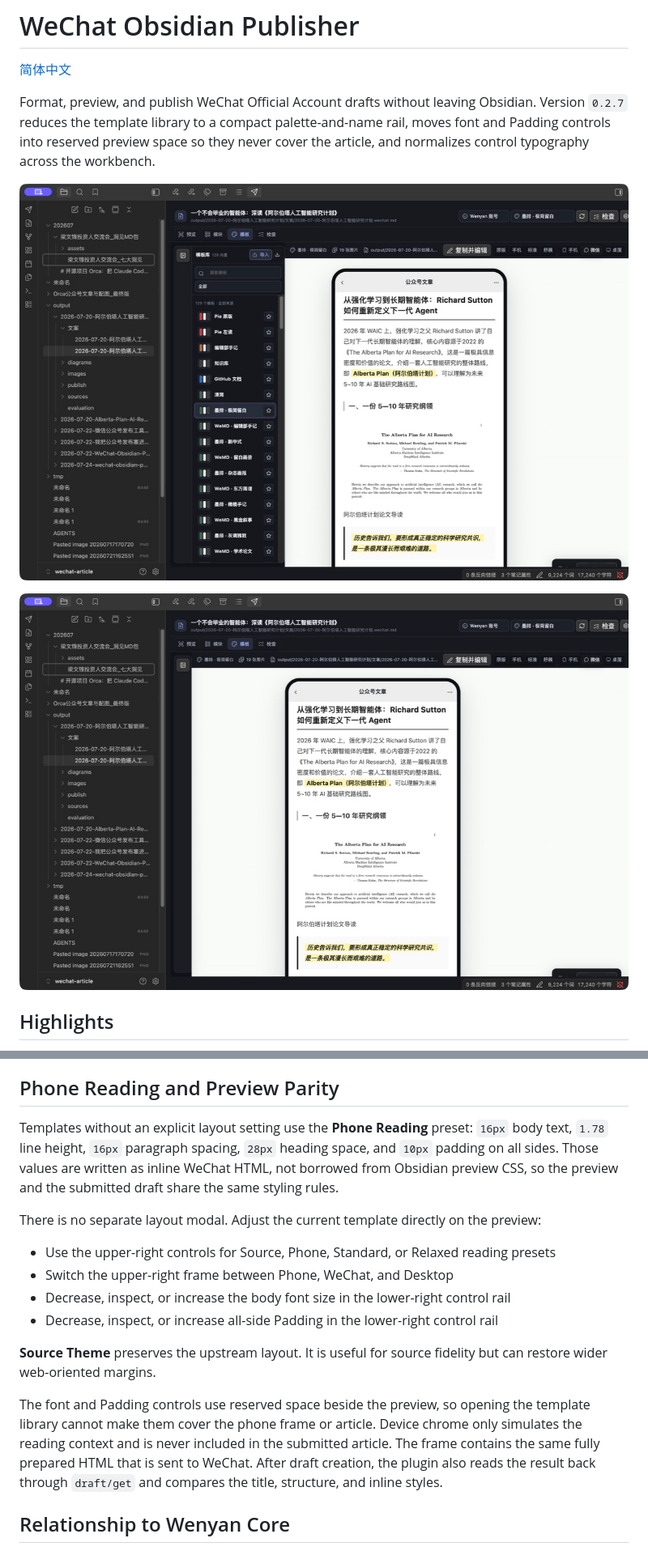
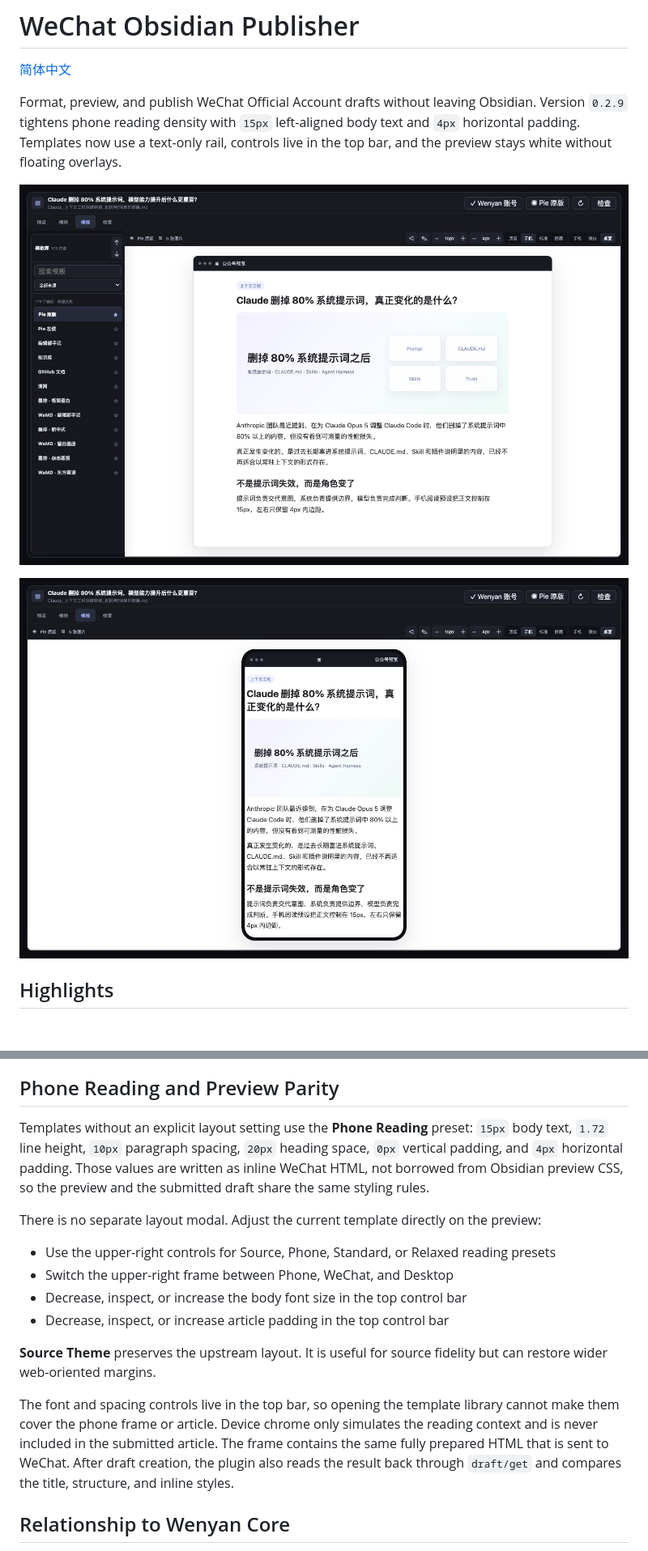
Before and after one commit to summerchaserwwz/wechat-obsidian-publisher, a Markdown page: README_EN.md, 2 parts joined by grey strips. Shown at 81% size. Rendered like a GitHub page; pictures changed too: docs/screenshots/mobile-preview-v029.jpeg (added), docs/screenshots/template-workbench-v029.jpeg (added); blank space fills up the shorter version.

Commit message:
fix: ship mobile-safe publisher 0.2.9

```diff
--- a/README_EN.md
+++ b/README_EN.md
@@ -2,11 +2,11 @@
 
 [简体中文](README.md)
 
-Format, preview, and publish WeChat Official Account drafts without leaving Obsidian. Version `0.2.7` reduces the template library to a compact palette-and-name rail, moves font and Padding controls into reserved preview space so they never cover the article, and normalizes control typography across the workbench.
+Format, preview, and publish WeChat Official Account drafts without leaving Obsidian. Version `0.2.9` tightens phone reading density with `15px` left-aligned body text and `4px` horizontal padding. Templates now use a text-only rail, controls live in the top bar, and the preview stays white without floating overlays.
 
-![v0.2.7 compact template workbench](docs/screenshots/template-workbench-v027.jpeg)
+![v0.2.9 compact template workbench](docs/screenshots/template-workbench-v029.jpeg)
 
-![v0.2.7 phone article preview](docs/screenshots/mobile-preview-v027.jpeg)
+![v0.2.9 phone article preview](docs/screenshots/mobile-preview-v029.jpeg)
 
 ## Highlights
 
@@ -23,18 +23,18 @@ Format, preview, and publish WeChat Official Account drafts without leaving Obsi
 
 ## Phone Reading and Preview Parity
 
-Templates without an explicit layout setting use the **Phone Reading** preset: `16px` body text, `1.78` line height, `16px` paragraph spacing, `28px` heading space, and `10px` padding on all sides. Those values are written as inline WeChat HTML, not borrowed from Obsidian preview CSS, so the preview and the submitted draft share the same styling rules.
+Templates without an explicit layout setting use the **Phone Reading** preset: `15px` body text, `1.72` line height, `10px` paragraph spacing, `20px` heading space, `0px` vertical padding, and `4px` horizontal padding. Those values are written as inline WeChat HTML, not borrowed from Obsidian preview CSS, so the preview and the submitted draft share the same styling rules.
 
 There is no separate layout modal. Adjust the current template directly on the preview:
 
 - Use the upper-right controls for Source, Phone, Standard, or Relaxed reading presets
 - Switch the upper-right frame between Phone, WeChat, and Desktop
-- Decrease, inspect, or increase the body font size in the lower-right control rail
-- Decrease, inspect, or increase all-side Padding in the lower-right control rail
+- Decrease, inspect, or increase the body font size in the top control bar
+- Decrease, inspect, or increase article padding in the top control bar
 
 **Source Theme** preserves the upstream layout. It is useful for source fidelity but can restore wider web-oriented margins.
 
-The font and Padding controls use reserved space beside the preview, so opening the template library cannot make them cover the phone frame or article. Device chrome only simulates the reading context and is never included in the submitted article. The frame contains the same fully prepared HTML that is sent to WeChat. After draft creation, the plugin also reads the result back through `draft/get` and compares the title, structure, and inline styles.
+The font and spacing controls live in the top bar, so opening the template library cannot make them cover the phone frame or article. Device chrome only simulates the reading context and is never included in the submitted article. The frame contains the same fully prepared HTML that is sent to WeChat. After draft creation, the plugin also reads the result back through `draft/get` and compares the title, structure, and inline styles.
 
 ## Relationship to Wenyan Core
 
```
Also changed, not shown: other parts of README_EN.md (+1 -1 lines), README.md (+8 -8 lines), 14 other files.
